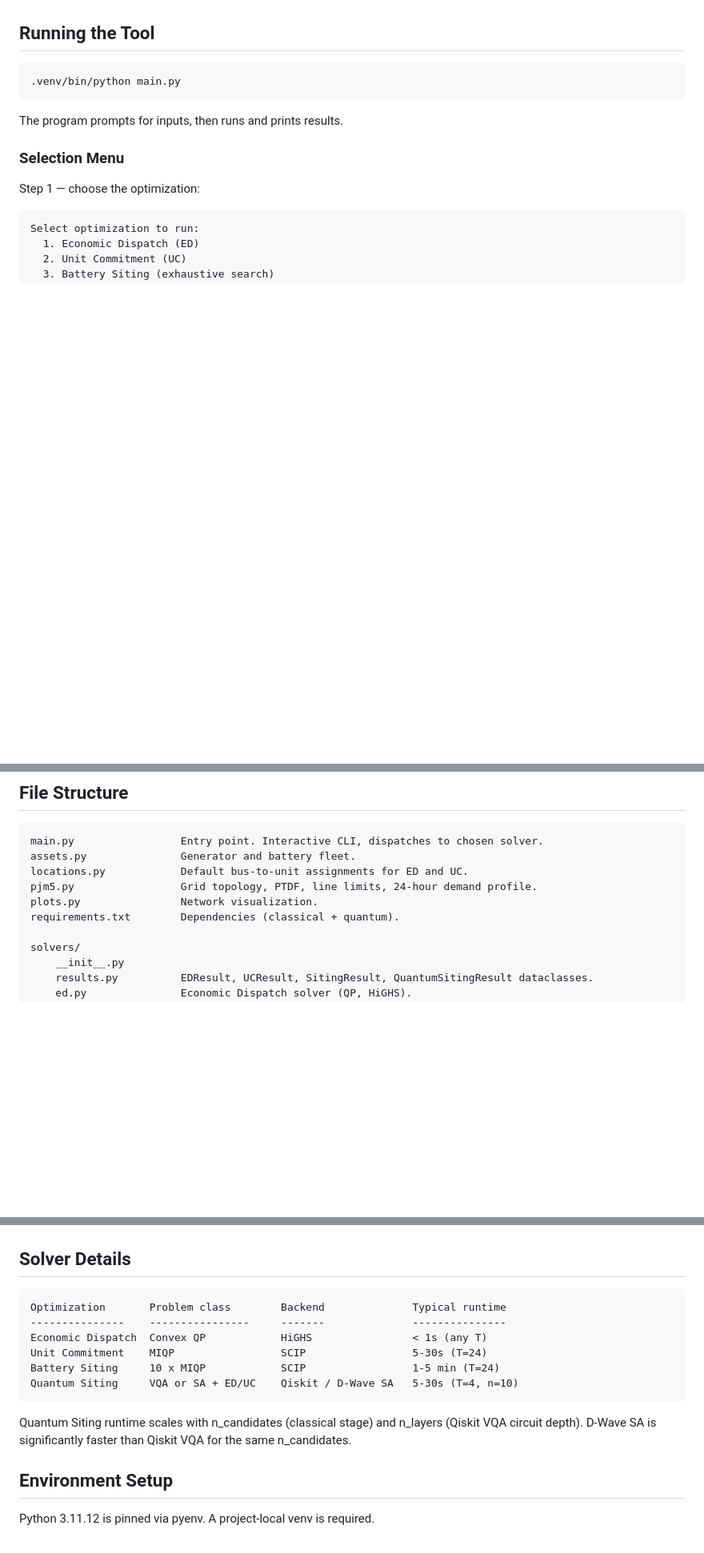
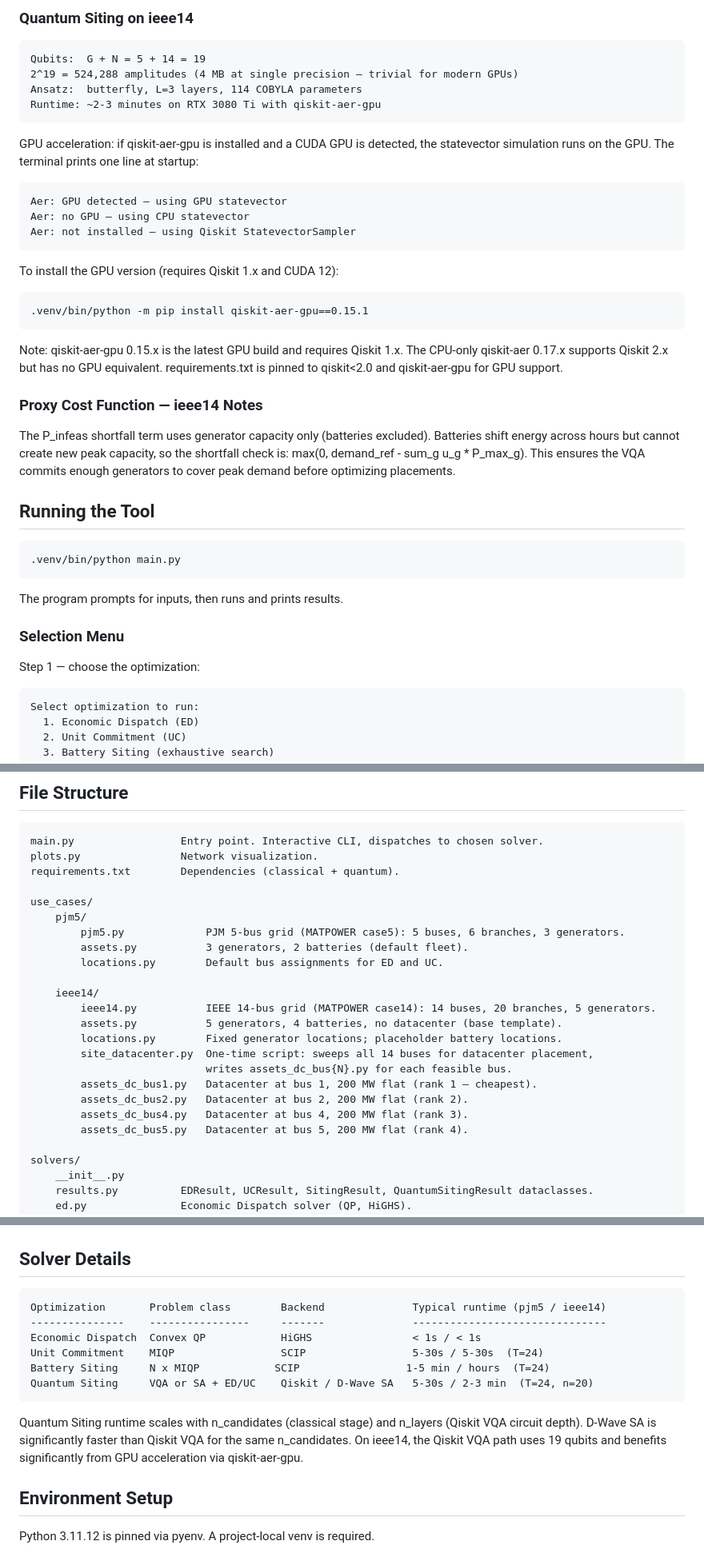
Before and after one commit to Square-Peg-Technologies/square-peg-quantum-challenge, a Markdown page: PJM 5-Bus Example/README.md, 3 parts joined by grey strips. Shown at 80% size. Rendered like a GitHub page; blank space fills up the shorter version.

```diff
--- a/PJM 5-Bus Example/README.md
+++ b/PJM 5-Bus Example/README.md
@@ -119,3 +210,31 @@ Battery Siting and Quantum Siting search for optimal placements automatically.
+### Quantum Siting on ieee14
+
+    Qubits:  G + N = 5 + 14 = 19
+    2^19 = 524,288 amplitudes (4 MB at single precision — trivial for modern GPUs)
+    Ansatz:  butterfly, L=3 layers, 114 COBYLA parameters
+    Runtime: ~2-3 minutes on RTX 3080 Ti with qiskit-aer-gpu
+
+GPU acceleration: if qiskit-aer-gpu is installed and a CUDA GPU is detected, the
+statevector simulation runs on the GPU. The terminal prints one line at startup:
+
+    Aer: GPU detected — using GPU statevector
+    Aer: no GPU — using CPU statevector
+    Aer: not installed — using Qiskit StatevectorSampler
+
+To install the GPU version (requires Qiskit 1.x and CUDA 12):
+
+    .venv/bin/python -m pip install qiskit-aer-gpu==0.15.1
+
+Note: qiskit-aer-gpu 0.15.x is the latest GPU build and requires Qiskit 1.x.
+The CPU-only qiskit-aer 0.17.x supports Qiskit 2.x but has no GPU equivalent.
+requirements.txt is pinned to qiskit<2.0 and qiskit-aer-gpu for GPU support.
+
+### Proxy Cost Function — ieee14 Notes
+
+The P_infeas shortfall term uses generator capacity only (batteries excluded).
+Batteries shift energy across hours but cannot create new peak capacity, so the
+shortfall check is: max(0, demand_ref - sum_g u_g * P_max_g). This ensures the
+VQA commits enough generators to cover peak demand before optimizing placements.
 
 
 ## Running the Tool
@@ -264,11 +383,25 @@ generate a plot (best placement is printed in the terminal output).
 ## File Structure
 
     main.py                 Entry point. Interactive CLI, dispatches to chosen solver.
-    assets.py               Generator and battery fleet.
-    locations.py            Default bus-to-unit assignments for ED and UC.
-    pjm5.py                 Grid topology, PTDF, line limits, 24-hour demand profile.
     plots.py                Network visualization.
     requirements.txt        Dependencies (classical + quantum).
+
+    use_cases/
+        pjm5/
+            pjm5.py             PJM 5-bus grid (MATPOWER case5): 5 buses, 6 branches, 3 generators.
+            assets.py           3 generators, 2 batteries (default fleet).
+            locations.py        Default bus assignments for ED and UC.
+
+        ieee14/
+            ieee14.py           IEEE 14-bus grid (MATPOWER case14): 14 buses, 20 branches, 5 generators.
+            assets.py           5 generators, 4 batteries, no datacenter (base template).
+            locations.py        Fixed generator locations; placeholder battery locations.
+            site_datacenter.py  One-time script: sweeps all 14 buses for datacenter placement,
+                                writes assets_dc_bus{N}.py for each feasible bus.
+            assets_dc_bus1.py   Datacenter at bus 1, 200 MW flat (rank 1 — cheapest).
+            assets_dc_bus2.py   Datacenter at bus 2, 200 MW flat (rank 2).
+            assets_dc_bus4.py   Datacenter at bus 4, 200 MW flat (rank 3).
+            assets_dc_bus5.py   Datacenter at bus 5, 200 MW flat (rank 4).
 
     solvers/
         __init__.py
@@ -290,16 +423,17 @@ generate a plot (best placement is printed in the terminal output).
 
 ## Solver Details
 
-    Optimization       Problem class        Backend              Typical runtime
-    ---------------    ----------------     -------              ---------------
-    Economic Dispatch  Convex QP            HiGHS                < 1s (any T)
-    Unit Commitment    MIQP                 SCIP                 5-30s (T=24)
-    Battery Siting     10 x MIQP            SCIP                 1-5 min (T=24)
-    Quantum Siting     VQA or SA + ED/UC    Qiskit / D-Wave SA   5-30s (T=4, n=10)
+    Optimization       Problem class        Backend              Typical runtime (pjm5 / ieee14)
+    ---------------    ----------------     -------              -------------------------------
+    Economic Dispatch  Convex QP            HiGHS                < 1s / < 1s
+    Unit Commitment    MIQP                 SCIP                 5-30s / 5-30s  (T=24)
+    Battery Siting     N x MIQP            SCIP                 1-5 min / hours  (T=24)
+    Quantum Siting     VQA or SA + ED/UC    Qiskit / D-Wave SA   5-30s / 2-3 min  (T=24, n=20)
 
 Quantum Siting runtime scales with n_candidates (classical stage) and n_layers
 (Qiskit VQA circuit depth). D-Wave SA is significantly faster than Qiskit VQA
-for the same n_candidates.
+for the same n_candidates. On ieee14, the Qiskit VQA path uses 19 qubits and
+benefits significantly from GPU acceleration via qiskit-aer-gpu.
 
 
 ## Environment Setup
```
Also changed, not shown: other parts of PJM 5-Bus Example/README.md (+92 -1 lines).
